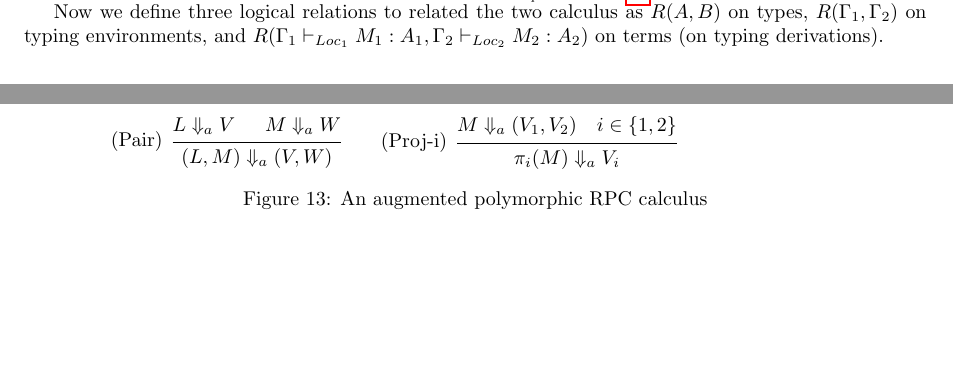
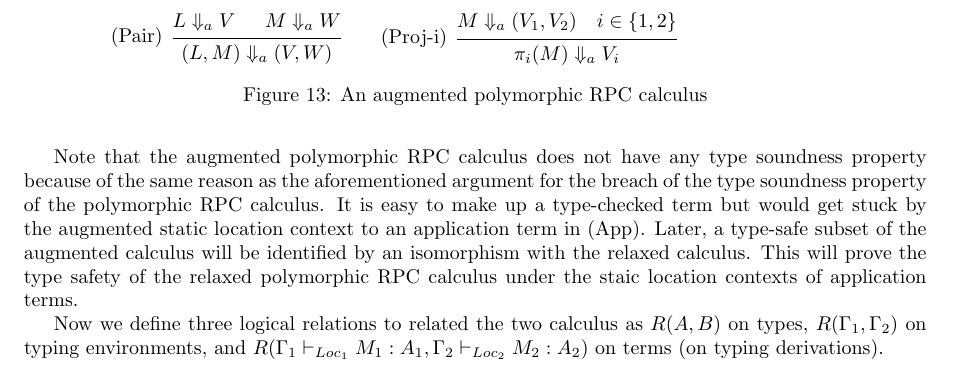
Before and after one commit to kwanghoon/linksrpc, a LaTeX paper (linksrpc.tex): two parts of pages 12 and 13 of 14 before the commit and part of page 13 of 15 after it, the two joined at a grey line, cut so that both start at the same text, the shorter picture padded with empty space. Compiled offline with pdfLaTeX.

Commit message:
type soundness of the augmented calculus

```diff
--- a/linksrpc.tex
+++ b/linksrpc.tex
@@ -2201,6 +2201,22 @@ Figure \ref{fig:augmentedpolyrpcmtysyste} defines a set of typing rules.
 \caption{A type system for the augmented polymorphic RPC calculus}
 \label{fig:augmentedpolyrpcmtysyste}
 \end{figure}
+
+%
+Note that the augmented polymorphic RPC calculus does not have any
+type soundness property because of the same reason as the
+aforementioned argument for the breach of the type soundness property
+of the polymorphic RPC calculus.
+%
+It is easy to make up a type-checked term but would get stuck by the
+augmented static location context to an application term in (App).
+%
+Later, a type-safe subset of the augmented calculus will be identified
+by an isomorphism with the relaxed calculus.
+%
+This will prove the type safety of the relaxed polymorphic RPC
+calculus under the staic location contexts of application terms.
+
 
 Now we define three logical relations to related the two calculus as
 $R(A,B)$ on types, $R(\tyenv_1, \tyenv_2)$ on typing environments, and
```
Also changed, not shown: linksrpc.pdf.
